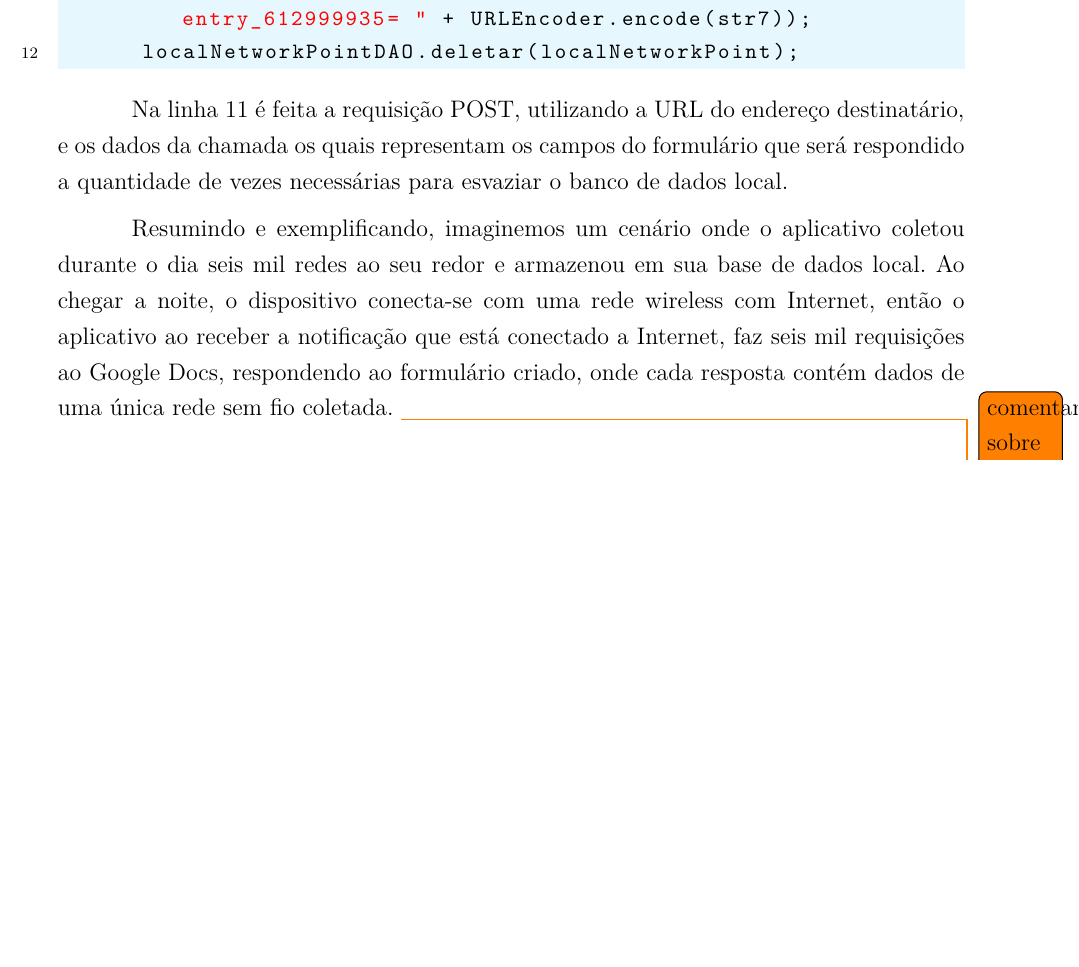
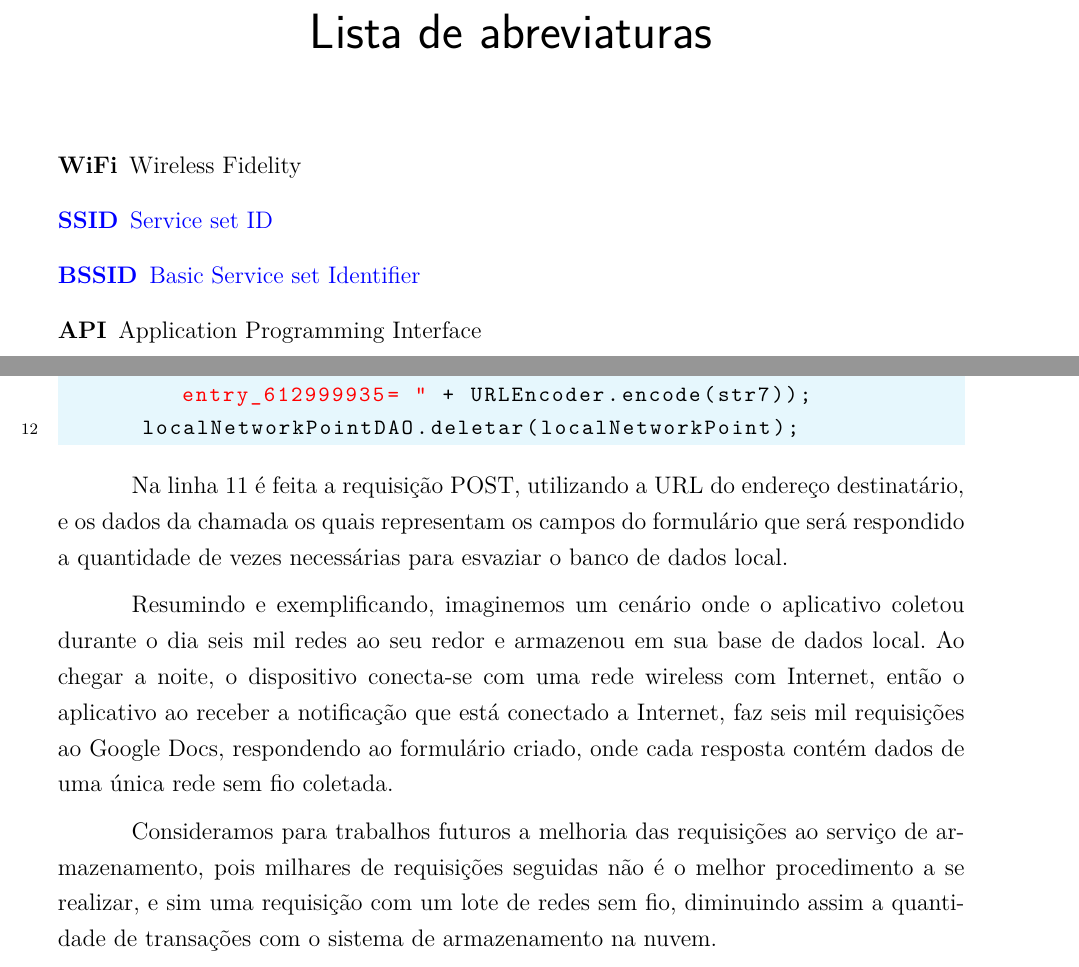
Before and after one commit to patrickgodinho/tcc, a LaTeX thesis (relatorio/pherocastapp.tex): part of page 26 of 56 before the commit and two parts of pages 11 and 27 of 57 after it, the two joined at a grey line, cut at the place of the change, the shorter picture padded with empty space. Compiled offline with pdfLaTeX.

Commit message:
adicionado lista de abreviacoes, ainda incompleto

```diff
--- a/relatorio/pherocastapp.tex
+++ b/relatorio/pherocastapp.tex
@@ -9,6 +9,7 @@ brazil]{facom-ufu-abntex2}
 \definecolor{jpurple}{rgb}{0.5,0,0.35}
 % Configurando layout para mostrar codigos Java
 \usepackage{listings}
+\usepackage{acronym}
 \usepackage{longtable}
 \lstset{
   language=Java,
@@ -194,7 +194,13 @@ Nós inseridos em redes móveis se movimentam e se interagem, ações as quais t
 % ---
 
 
-
+\chapter*{Lista de abreviaturas}
+\begin{acronym}
+\acro{WiFi}{Wireless Fidelity}
+\acro{SSID}{Service set ID}
+\acro{BSSID}{Basic Service set Identifier}
+\acro{API}{Application Programming Interface}
+\end{acronym}
 
 
 % ----------------------------------------------------------
@@ -487,7 +492,9 @@ O trecho de código a seguir, retirado da classe NetworkChangeReceiver, é dispa
 
  Na linha 11 é feita a requisição POST, utilizando a URL do endereço destinatário, e os dados da chamada os quais representam os campos do formulário que será respondido a quantidade de vezes necessárias para esvaziar o banco de dados local.
 
-Resumindo e exemplificando, imaginemos um cenário onde o aplicativo coletou durante o dia seis mil redes ao seu redor e armazenou em sua base de dados local. Ao chegar a noite, o dispositivo conecta-se com uma rede wireless com Internet, então o aplicativo ao receber a notificação que está conectado a Internet, faz seis mil requisições ao Google Docs, respondendo ao formulário criado, onde cada resposta contém dados de uma única rede sem fio coletada. \todo{comentario sobre como isso pode ser melhorado, nos trabalhos futuros. seis mil invocacoes seria bem ineficiente.}
+Resumindo e exemplificando, imaginemos um cenário onde o aplicativo coletou durante o dia seis mil redes ao seu redor e armazenou em sua base de dados local. Ao chegar a noite, o dispositivo conecta-se com uma rede wireless com Internet, então o aplicativo ao receber a notificação que está conectado a Internet, faz seis mil requisições ao Google Docs, respondendo ao formulário criado, onde cada resposta contém dados de uma única rede sem fio coletada.
+
+Consideramos para trabalhos futuros a melhoria das requisições ao serviço de armazenamento, pois milhares de requisições seguidas não é o melhor procedimento a se realizar, e sim uma requisição com um lote de redes sem fio, diminuindo assim a quantidade de transações com o sistema de armazenamento na nuvem.
 
 
 \begin{figure}[hbt]
```
Also changed, not shown: relatorio/pherocastapp.tex (16 more changed lines).
